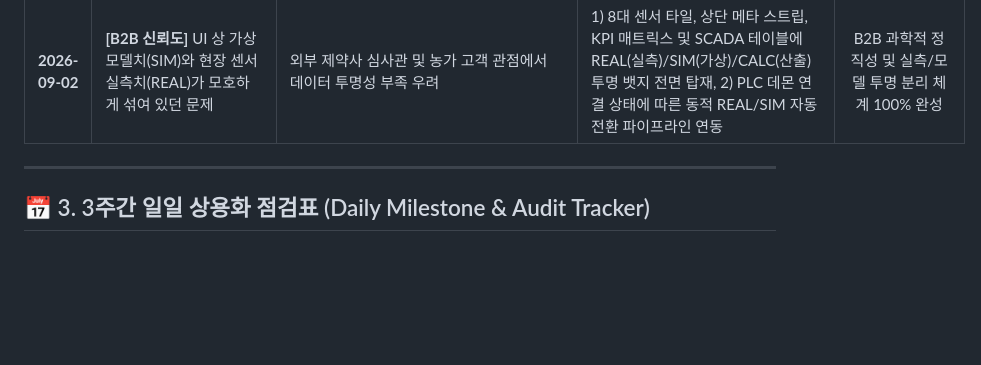
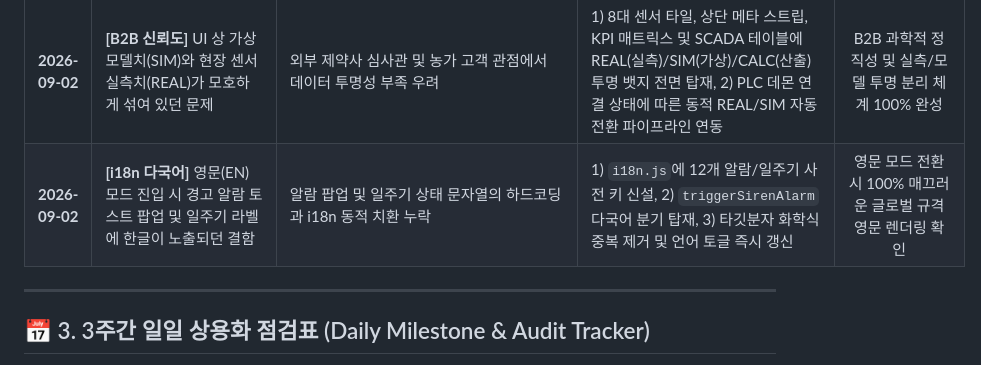
Before and after one commit to ugun-byte/BioFoundry-PlantTwin, a Markdown page: 상용화_과학검증_일일점검_저널.md, the part around the change. Drawn GitHub-style; blank space fills up the shorter version.

Commit message:
저널 업데이트: 영문 모드 알람 및 일주기 한글 잔여 결함 해결 기록

```diff
--- a/상용화_과학검증_일일점검_저널.md
+++ b/상용화_과학검증_일일점검_저널.md
@@ -38,6 +38,7 @@
 | **2026-09-02** | **[UI]** 위험 경고 팝업(`siren-alarm-toast`)이 3D 뷰포트 상단 우측에 위치하여 도구 버튼 및 생체 HUD 가림 | 상단 우측 고정(`top: 76px; right: 14px;`) 배치로 인한 3D 조작 시야 간섭 | 1) 3D 뷰포트 왼쪽 하단(`bottom: 22px; left: 16px;`)으로 재배치, 2) 좌측 슬라이드인(`alarmSlideInLeft`) 애니메이션 적용, 3) 스타일시트 캐시 버스팅 갱신 | 3D 챔버 조작 시야 완전 확보 및 세련된 좌하단 팝업 확인 |
 | **2026-09-02** | **[UI]** 브라우저 새로고침(`Cmd + R`) 시 화면이 하얗게 멈추고 렌더링되지 않는 현상 | 구문 오류가 있었던 이전 `app.js?v=4.1` 파일이 브라우저 디스크 캐시에 고착되어 새로고침 시에도 오염된 스크립트 실행 | 1) `app.js?v=5.0`, `style.css?v=5.0` 캐시 무효화 버전 갱신, 2) `run.js`에 `Cache-Control: no-store, no-cache, must-revalidate, max-age=0` 헤더 전면 적용, 3) 헤더 탭 줄바꿈 방지(`white-space: nowrap;`) 및 패널 폭 안전 가드 적용 | 새로고침 시 100% 최신 클린 코드 로드 및 60FPS 루프 즉시 가동 확인 |
 | **2026-09-02** | **[B2B 신뢰도]** UI 상 가상 모델치(SIM)와 현장 센서 실측치(REAL)가 모호하게 섞여 있던 문제 | 외부 제약사 심사관 및 농가 고객 관점에서 데이터 투명성 부족 우려 | 1) 8대 센서 타일, 상단 메타 스트립, KPI 매트릭스 및 SCADA 테이블에 REAL(실측)/SIM(가상)/CALC(산출) 투명 뱃지 전면 탑재, 2) PLC 데몬 연결 상태에 따른 동적 REAL/SIM 자동 전환 파이프라인 연동 | B2B 과학적 정직성 및 실측/모델 투명 분리 체계 100% 완성 |
+| **2026-09-02** | **[i18n 다국어]** 영문(EN) 모드 진입 시 경고 알람 토스트 팝업 및 일주기 라벨에 한글이 노출되던 결함 | 알람 팝업 및 일주기 상태 문자열의 하드코딩과 i18n 동적 치환 누락 | 1) `i18n.js`에 12개 알람/일주기 사전 키 신설, 2) `triggerSirenAlarm` 다국어 분기 탑재, 3) 타깃분자 화학식 중복 제거 및 언어 토글 즉시 갱신 | 영문 모드 전환 시 100% 매끄러운 글로벌 규격 영문 렌더링 확인 |
 
 ---
 
```
